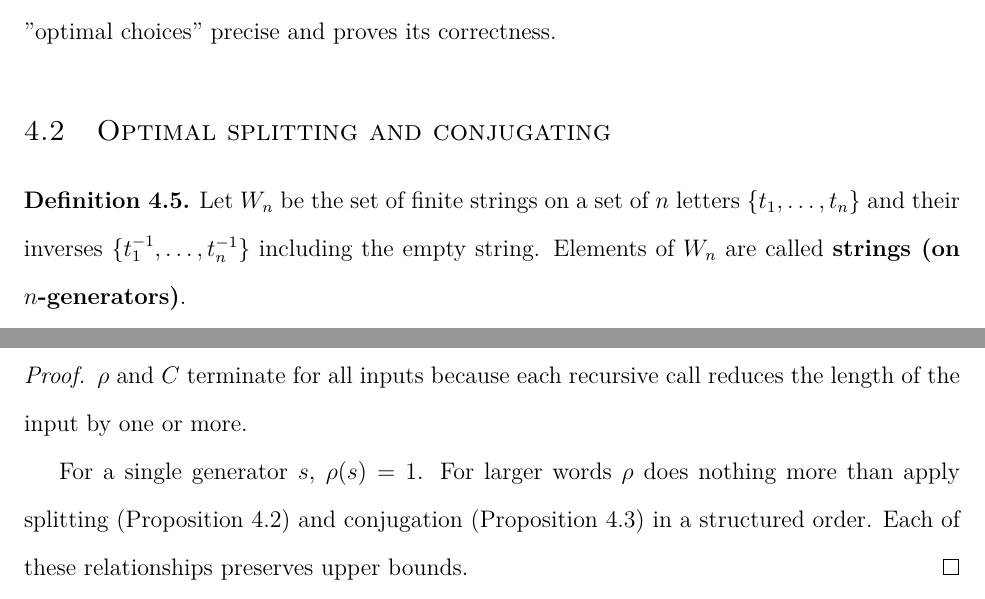
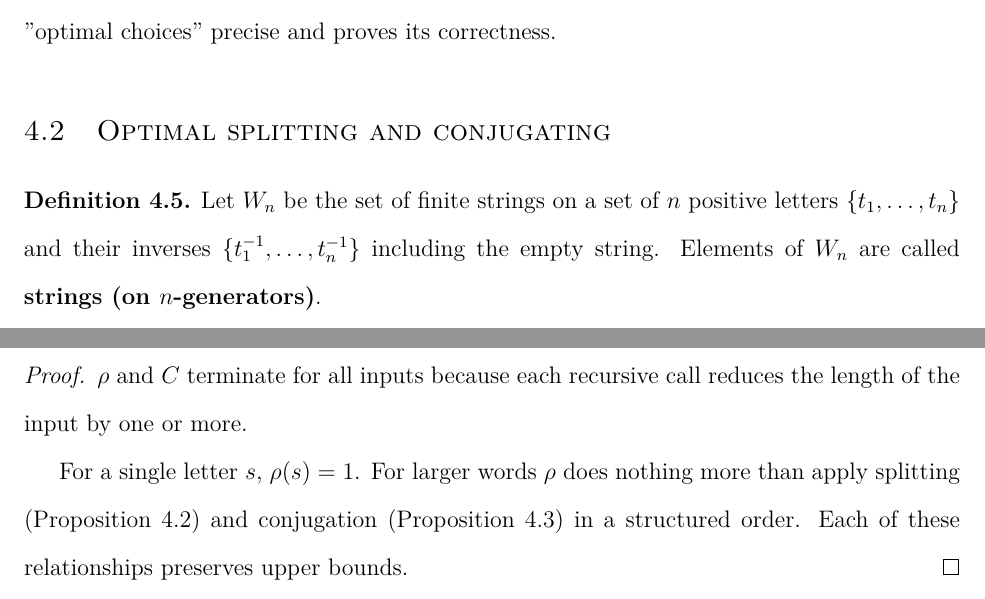
Before and after one commit to justinmeiners/braid-rank-thesis, a LaTeX thesis (paper/thesis.tex): two parts of pages 33 and 34 of 81, joined at a grey line, cut so that both start at the same text. Compiled offline with pdfLaTeX.

Commit message:
additional typos

```diff
--- a/paper/thesis.tex
+++ b/paper/thesis.tex
@@ -1494,7 +1494,7 @@ This next section makes the notion of "optimal choices" precise and proves
 \section{Optimal splitting and conjugating}
 
 \begin{definition}
-    Let $W_{n}$ be the set of finite strings on a set of $n$ letters $\{ t_{1}, \ldots, t_{n} \}$
+    Let $W_{n}$ be the set of finite strings on a set of $n$ positive letters $\{ t_{1}, \ldots, t_{n} \}$
     and their inverses $\{ t_{1}^{-1}, \ldots, t_{n}^{-1} \}$
     including the empty string.
     Elements of $W_{n}$ are called \textbf{strings (on $n$-generators)}.
@@ -1536,7 +1536,7 @@ application has been chosen in proofs.
     $\rho$ and $C$ terminate for all inputs because each recursive call reduces the length of the input
     by one or more.
 
-    For a single generator $s$, $\rho(s) = 1$.
+    For a single letter $s$, $\rho(s) = 1$.
     For larger words $\rho$ does nothing more than apply splitting (Proposition \ref{splitting}) and conjugation (Proposition \ref{conjugating}) in a structured order.
     Each of these relationships preserves upper bounds.
 \end{proof}
```
Also changed, not shown: paper/thesis.pdf, paper/thesis.tex (4 more changed lines).
